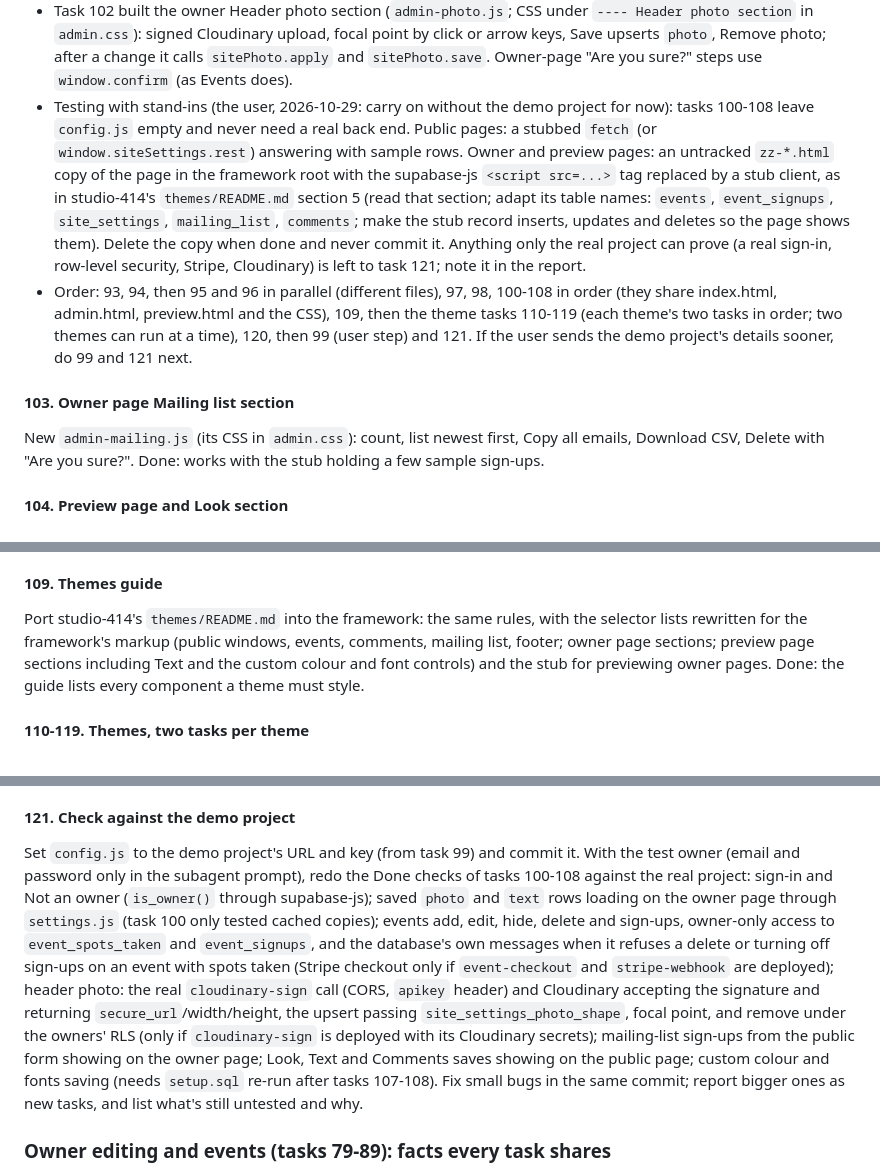
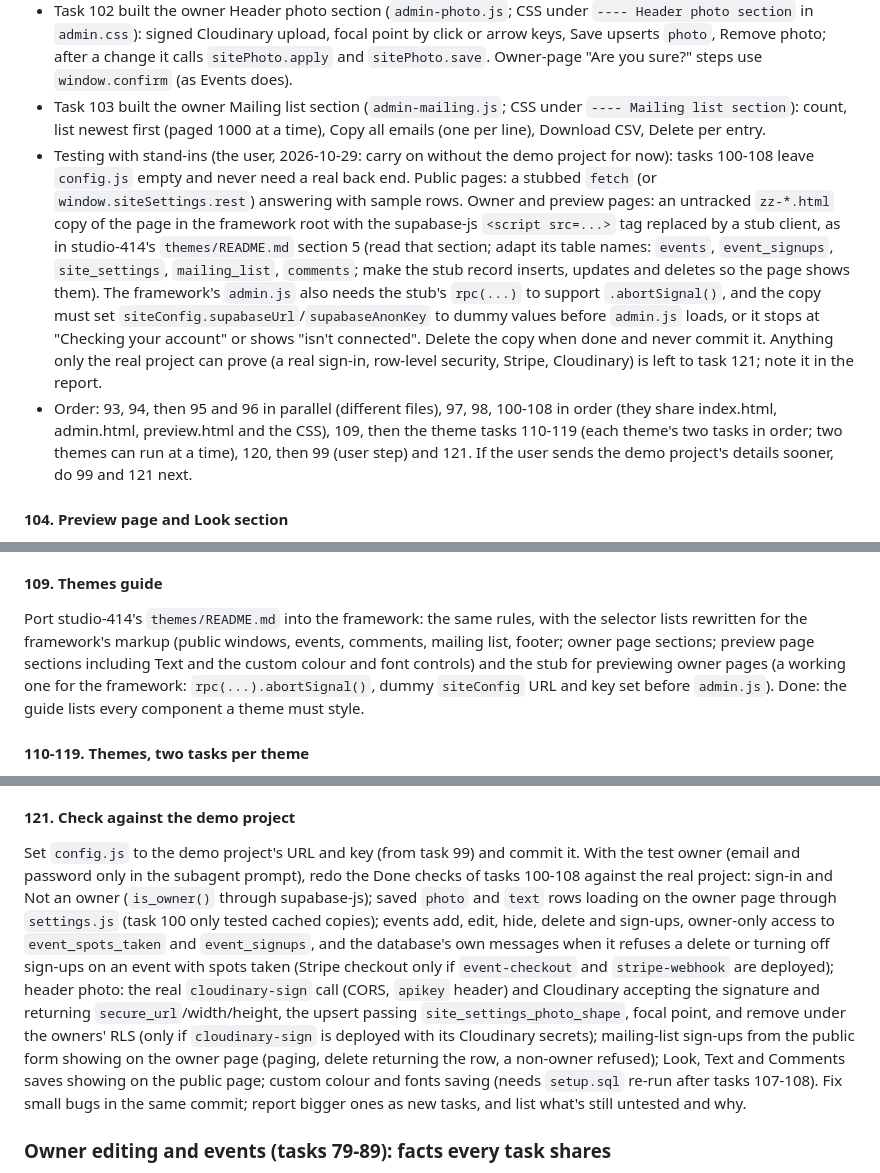
Before and after one commit to reservetempo/studio-414, a Markdown page: .claude/plan.md, 3 parts joined by grey strips. Drawn GitHub-style.

Commit message:
Update plan
Co-Authored-By: Claude Opus 5.5 <noreply@anthropic.com>

```diff
--- a/.claude/plan.md
+++ b/.claude/plan.md
@@ -38,11 +38,9 @@ Managed by the main session (see CLAUDE.md). `/z <items>` adds tasks; `/z` works
 - Task 100 built the owner page shell (`admin.html`, `admin.js`, `admin.css`; headers explain them): `window.siteAdmin.registerSection(name, render)` (same contract as 414's `studioAdmin`); sections `data-section="events"`, `"photo"`, `"mailing"` show "Coming soon" until registered; the last window's "Preview & edit site" pill links to `preview.html`. `<head>` loads `config.js`, `settings.js`, the CSS and `look.js`; the body loads `text.js` (site name in the menu bar and title) and `photo.js` (desktop picture `<img id="hero-photo" class="admin-desktop">`). `.admin-section-body .admin-message` styles every section's notices (here and on the preview page), so sections needn't add their own. Not connected -> the error view. Left out for later tasks to bring over from 414's `admin.css`: the Workshops section CSS (task 101), the Wallpaper section CSS (task 102), and the Look section CSS (~lines 1370-1598) plus the forced-colors rules for its radios at the end of the file (task 104). The owner-check error messages point to the README's "Set up Supabase" heading (task 120 writes it).
 - Task 101 built the owner Events section (`admin-events.js`; its CSS under `---- Events section` in `admin.css`): dates, times and prices follow `siteConfig` (`timeZone`, `locale`, `currency`; fallback Toronto / en-CA / CAD), formatted like the public `events.js`. Amounts are always cents / 100, so currencies without cents (JPY) aren't handled (task 120 notes it in the README).
 - Task 102 built the owner Header photo section (`admin-photo.js`; CSS under `---- Header photo section` in `admin.css`): signed Cloudinary upload, focal point by click or arrow keys, Save upserts `photo`, Remove photo; after a change it calls `sitePhoto.apply` and `sitePhoto.save`. Owner-page "Are you sure?" steps use `window.confirm` (as Events does).
-- Testing with stand-ins (the user, 2026-10-29: carry on without the demo project for now): tasks 100-108 leave `config.js` empty and never need a real back end. Public pages: a stubbed `fetch` (or `window.siteSettings.rest`) answering with sample rows. Owner and preview pages: an untracked `zz-*.html` copy of the page in the framework root with the supabase-js `<script src=...>` tag replaced by a stub client, as in studio-414's `themes/README.md` section 5 (read that section; adapt its table names: `events`, `event_signups`, `site_settings`, `mailing_list`, `comments`; make the stub record inserts, updates and deletes so the page shows them). Delete the copy when done and never commit it. Anything only the real project can prove (a real sign-in, row-level security, Stripe, Cloudinary) is left to task 121; note it in the report.
+- Task 103 built the owner Mailing list section (`admin-mailing.js`; CSS under `---- Mailing list section`): count, list newest first (paged 1000 at a time), Copy all emails (one per line), Download CSV, Delete per entry.
+- Testing with stand-ins (the user, 2026-10-29: carry on without the demo project for now): tasks 100-108 leave `config.js` empty and never need a real back end. Public pages: a stubbed `fetch` (or `window.siteSettings.rest`) answering with sample rows. Owner and preview pages: an untracked `zz-*.html` copy of the page in the framework root with the supabase-js `<script src=...>` tag replaced by a stub client, as in studio-414's `themes/README.md` section 5 (read that section; adapt its table names: `events`, `event_signups`, `site_settings`, `mailing_list`, `comments`; make the stub record inserts, updates and deletes so the page shows them). The framework's `admin.js` also needs the stub's `rpc(...)` to support `.abortSignal()`, and the copy must set `siteConfig.supabaseUrl`/`supabaseAnonKey` to dummy values before `admin.js` loads, or it stops at "Checking your account" or shows "isn't connected". Delete the copy when done and never commit it. Anything only the real project can prove (a real sign-in, row-level security, Stripe, Cloudinary) is left to task 121; note it in the report.
 - Order: 93, 94, then 95 and 96 in parallel (different files), 97, 98, 100-108 in order (they share index.html, admin.html, preview.html and the CSS), 109, then the theme tasks 110-119 (each theme's two tasks in order; two themes can run at a time), 120, then 99 (user step) and 121. If the user sends the demo project's details sooner, do 99 and 121 next.
-
-#### 103. Owner page Mailing list section
-New `admin-mailing.js` (its CSS in `admin.css`): count, list newest first, Copy all emails, Download CSV, Delete with "Are you sure?". Done: works with the stub holding a few sample sign-ups.
 
 #### 104. Preview page and Look section
 Port studio-414's `preview.html`, `preview.js` (`window.sitePreview`, the scale-to-fit frame), `preview.css` and `admin-look.js` (theme and the 21 colours). Frames `index.html?edit=1&theme=<id>&color=<n>`; its "Owner page" button goes back. Bring over the Look section CSS from 414's `admin.css` (`---- Look section`, ~lines 1370-1598, and the forced-colors rules for its radios at the end) into the framework's `admin.css` or `preview.css`. Done: a theme or colour change shows in the frame at once; Save stores `look` and the public and owner pages follow.
@@ -60,7 +58,7 @@ Look section: a "Custom" choice after the 21 with two colour pickers (window col
 Copy studio-414's `fonts.css` and the twenty faces in `fonts/` into the framework, and add about five easy-to-read OFL text fonts, self-hosted under `fonts/text/` with their licences noted. Look section: Heading font (the theme's default, then the twenty) and Text font (the theme's own, then the list). `look` gains `headingFont` and `textFont` (ids); a font only downloads when it's used; extend `setup.sql`'s check (report the re-run). Done: both fonts apply on the public site and in the frame, title bars and buttons keep the theme's font.
 
 #### 109. Themes guide
-Port studio-414's `themes/README.md` into the framework: the same rules, with the selector lists rewritten for the framework's markup (public windows, events, comments, mailing list, footer; owner page sections; preview page sections including Text and the custom colour and font controls) and the stub for previewing owner pages. Done: the guide lists every component a theme must style.
+Port studio-414's `themes/README.md` into the framework: the same rules, with the selector lists rewritten for the framework's markup (public windows, events, comments, mailing list, footer; owner page sections; preview page sections including Text and the custom colour and font controls) and the stub for previewing owner pages (a working one for the framework: `rpc(...).abortSignal()`, dummy `siteConfig` URL and key set before `admin.js`). Done: the guide lists every component a theme must style.
 
 #### 110-119. Themes, two tasks per theme
 110/111 `win98`, 112/113 `system6`, 114/115 `nes`, 116/117 `psone`, 118/119 `dos`. The first of each pair does the public site, the second the owner and preview pages. Start from the framework's `themes/README.md`; copy studio-414's `themes/<id>.css` and `fonts/<id>/` into the framework, drop the rules for left-out parts, adapt the rest and add rules for the framework's new components. Check contrast for all 21 colours and two custom colours (one light, one dark) with a scratchpad script (not committed); preview with `?theme=<id>` and a few `&color=` values, at 375px too; `?theme=aqua` unchanged. Touches only `themes/<id>.css` and `fonts/<id>/`.
@@ -72,7 +70,7 @@ Write the framework's README from the file header comments and `setup.sql`: what
 Main session: ask the user to create a free Supabase project for the framework, run the framework's `supabase/setup.sql` in its SQL Editor, turn off **Allow new users to sign up**, add a test owner (Authentication -> Add user with Auto Confirm, then `insert into public.site_owners (email) values ('...')`), and give the project URL and anon key in chat (and, for real owner-page tests, the test owner's email and a test-only password). Write the URL and key into task 121; never the password. (Asked 2026-10-29: the user said carry on with stand-ins for now.)
 
 #### 121. Check against the demo project
-Set `config.js` to the demo project's URL and key (from task 99) and commit it. With the test owner (email and password only in the subagent prompt), redo the Done checks of tasks 100-108 against the real project: sign-in and Not an owner (`is_owner()` through supabase-js); saved `photo` and `text` rows loading on the owner page through `settings.js` (task 100 only tested cached copies); events add, edit, hide, delete and sign-ups, owner-only access to `event_spots_taken` and `event_signups`, and the database's own messages when it refuses a delete or turning off sign-ups on an event with spots taken (Stripe checkout only if `event-checkout` and `stripe-webhook` are deployed); header photo: the real `cloudinary-sign` call (CORS, `apikey` header) and Cloudinary accepting the signature and returning `secure_url`/width/height, the upsert passing `site_settings_photo_shape`, focal point, and remove under the owners' RLS (only if `cloudinary-sign` is deployed with its Cloudinary secrets); mailing-list sign-ups from the public form showing on the owner page; Look, Text and Comments saves showing on the public page; custom colour and fonts saving (needs `setup.sql` re-run after tasks 107-108). Fix small bugs in the same commit; report bigger ones as new tasks, and list what's still untested and why.
+Set `config.js` to the demo project's URL and key (from task 99) and commit it. With the test owner (email and password only in the subagent prompt), redo the Done checks of tasks 100-108 against the real project: sign-in and Not an owner (`is_owner()` through supabase-js); saved `photo` and `text` rows loading on the owner page through `settings.js` (task 100 only tested cached copies); events add, edit, hide, delete and sign-ups, owner-only access to `event_spots_taken` and `event_signups`, and the database's own messages when it refuses a delete or turning off sign-ups on an event with spots taken (Stripe checkout only if `event-checkout` and `stripe-webhook` are deployed); header photo: the real `cloudinary-sign` call (CORS, `apikey` header) and Cloudinary accepting the signature and returning `secure_url`/width/height, the upsert passing `site_settings_photo_shape`, focal point, and remove under the owners' RLS (only if `cloudinary-sign` is deployed with its Cloudinary secrets); mailing-list sign-ups from the public form showing on the owner page (paging, delete returning the row, a non-owner refused); Look, Text and Comments saves showing on the public page; custom colour and fonts saving (needs `setup.sql` re-run after tasks 107-108). Fix small bugs in the same commit; report bigger ones as new tasks, and list what's still untested and why.
 
 ### Owner editing and events (tasks 79-89): facts every task shares
 
```
Also changed, not shown: other parts of .claude/plan.md (+1 -0 lines).
